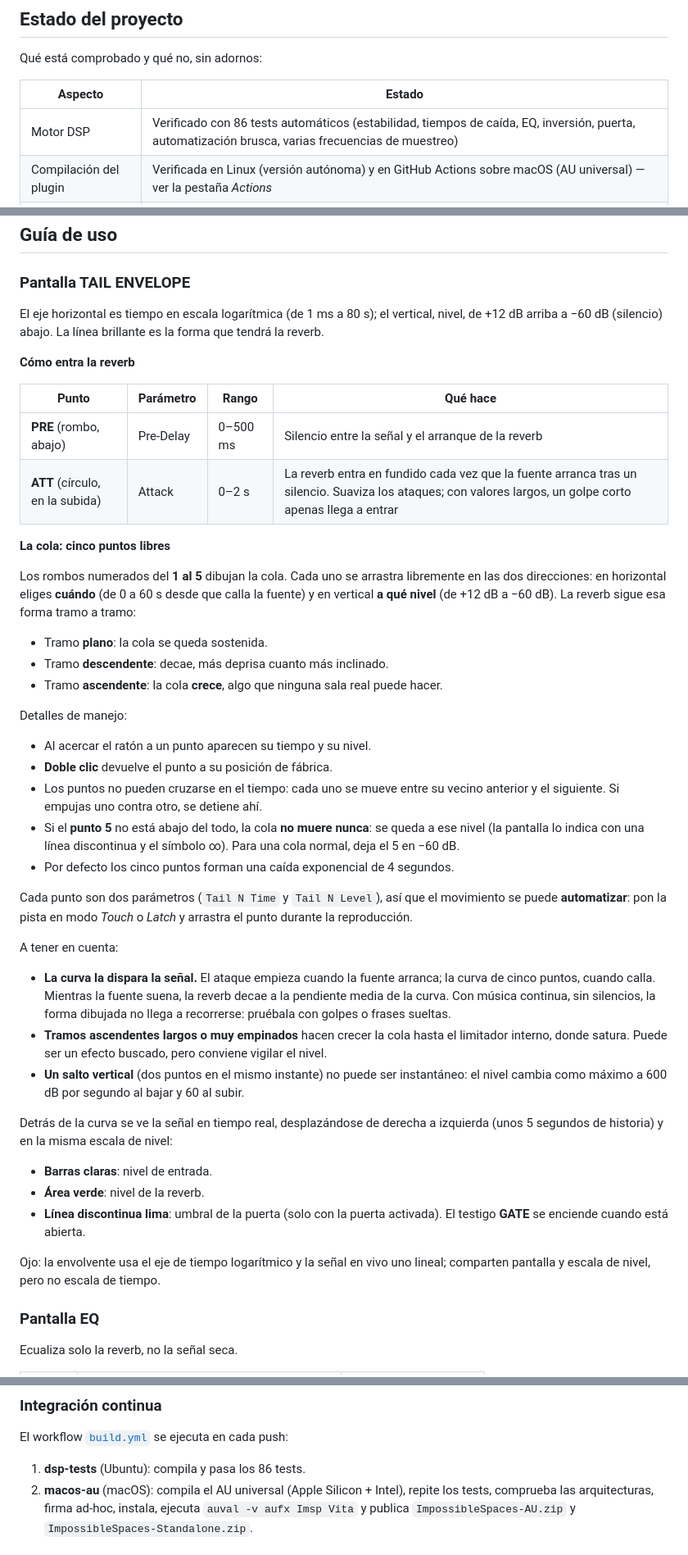
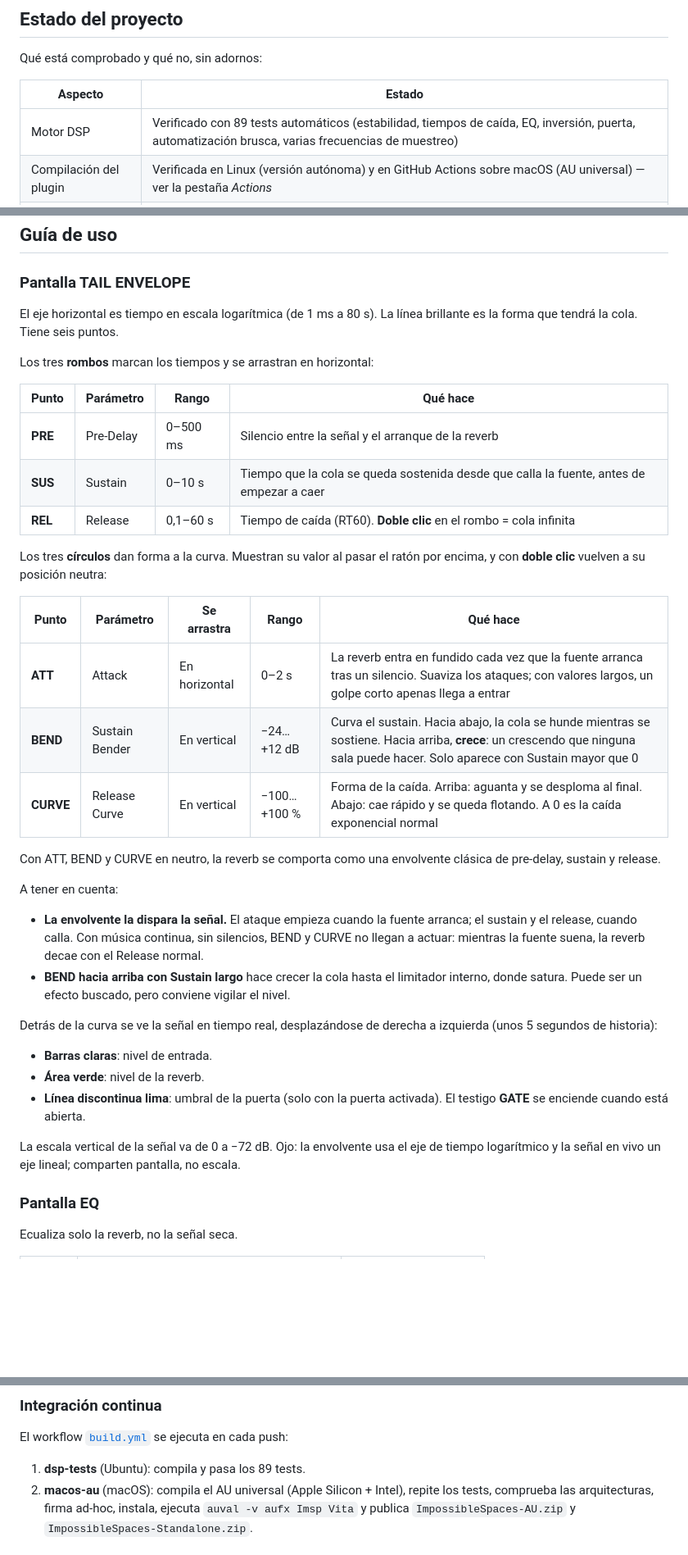
Before and after one commit to sergiodevece/reverb_au_espacios_imposibles, a Markdown page: README.md, 3 parts joined by grey strips. Shown at 82% size. GitHub-like rendering; blank space fills up the shorter version.

```diff
--- a/README.md
+++ b/README.md
@@ -44,7 +44,7 @@ Qué está comprobado y qué no, sin adornos:
 
 | Aspecto | Estado |
 |---|---|
-| Motor DSP | Verificado con 86 tests automáticos (estabilidad, tiempos de caída, EQ, inversión, puerta, automatización brusca, varias frecuencias de muestreo) |
+| Motor DSP | Verificado con 89 tests automáticos (estabilidad, tiempos de caída, EQ, inversión, puerta, automatización brusca, varias frecuencias de muestreo) |
 | Compilación del plugin | Verificada en Linux (versión autónoma) y en GitHub Actions sobre macOS (AU universal) — ver la pestaña *Actions* |
 | Validación `auval` | La ejecuta GitHub Actions en cada push |
 | Carga y uso en Logic Pro | Validado por el autor en su Mac: pasa `auval`, carga en Logic y guarda y recupera los ajustes |
@@ -92,46 +92,38 @@ Lo encontrarás en una pista de audio o auxiliar, en **Audio FX → Audio Units
 
 ### Pantalla TAIL ENVELOPE
 
-El eje horizontal es tiempo en escala logarítmica (de 1 ms a 80 s); el vertical, nivel, de +12 dB arriba a −60 dB (silencio) abajo. La línea brillante es la forma que tendrá la reverb.
+El eje horizontal es tiempo en escala logarítmica (de 1 ms a 80 s). La línea brillante es la forma que tendrá la cola. Tiene seis puntos.
 
-**Cómo entra la reverb**
+Los tres **rombos** marcan los tiempos y se arrastran en horizontal:
 
 | Punto | Parámetro | Rango | Qué hace |
 |---|---|---|---|
-| **PRE** (rombo, abajo) | Pre-Delay | 0–500 ms | Silencio entre la señal y el arranque de la reverb |
-| **ATT** (círculo, en la subida) | Attack | 0–2 s | La reverb entra en fundido cada vez que la fuente arranca tras un silencio. Suaviza los ataques; con valores largos, un golpe corto apenas llega a entrar |
+| **PRE** | Pre-Delay | 0–500 ms | Silencio entre la señal y el arranque de la reverb |
+| **SUS** | Sustain | 0–10 s | Tiempo que la cola se queda sostenida desde que calla la fuente, antes de empezar a caer |
+| **REL** | Release | 0,1–60 s | Tiempo de caída (RT60). **Doble clic** en el rombo = cola infinita |
 
-**La cola: cinco puntos libres**
+Los tres **círculos** dan forma a la curva. Muestran su valor al pasar el ratón por encima, y con **doble clic** vuelven a su posición neutra:
 
-Los rombos numerados del **1 al 5** dibujan la cola. Cada uno se arrastra libremente en las dos direcciones: en horizontal eliges **cuándo** (de 0 a 60 s desde que calla la fuente) y en vertical **a qué nivel** (de +12 dB a −60 dB). La reverb sigue esa forma tramo a tramo:
+| Punto | Parámetro | Se arrastra | Rango | Qué hace |
+|---|---|---|---|---|
+| **ATT** | Attack | En horizontal | 0–2 s | La reverb entra en fundido cada vez que la fuente arranca tras un silencio. Suaviza los ataques; con valores largos, un golpe corto apenas llega a entrar |
+| **BEND** | Sustain Bender | En vertical | −24…+12 dB | Curva el sustain. Hacia abajo, la cola se hunde mientras se sostiene. Hacia arriba, **crece**: un crescendo que ninguna sala puede hacer. Solo aparece con Sustain mayor que 0 |
+| **CURVE** | Release Curve | En vertical | −100…+100 % | Forma de la caída. Arriba: aguanta y se desploma al final. Abajo: cae rápido y se queda flotando. A 0 es la caída exponencial normal |
 
-- Tramo **plano**: la cola se queda sostenida.
-- Tramo **descendente**: decae, más deprisa cuanto más inclinado.
-- Tramo **ascendente**: la cola **crece**, algo que ninguna sala real puede hacer.
-
-Detalles de manejo:
-
-- Al acercar el ratón a un punto aparecen su tiempo y su nivel.
-- **Doble clic** devuelve el punto a su posición de fábrica.
-- Los puntos no pueden cruzarse en el tiempo: cada uno se mueve entre su vecino anterior y el siguiente. Si empujas uno contra otro, se detiene ahí.
-- Si el **punto 5** no está abajo del todo, la cola **no muere nunca**: se queda a ese nivel (la pantalla lo indica con una línea discontinua y el símbolo ∞). Para una cola normal, deja el 5 en −60 dB.
-- Por defecto los cinco puntos forman una caída exponencial de 4 segundos.
-
-Cada punto son dos parámetros (`Tail N Time` y `Tail N Level`), así que el movimiento se puede **automatizar**: pon la pista en modo *Touch* o *Latch* y arrastra el punto durante la reproducción.
+Con ATT, BEND y CURVE en neutro, la reverb se comporta como una envolvente clásica de pre-delay, sustain y release.
 
 A tener en cuenta:
 
-- **La curva la dispara la señal.** El ataque empieza cuando la fuente arranca; la curva de cinco puntos, cuando calla. Mientras la fuente suena, la reverb decae a la pendiente media de la curva. Con música continua, sin silencios, la forma dibujada no llega a recorrerse: pruébala con golpes o frases sueltas.
-- **Tramos ascendentes largos o muy empinados** hacen crecer la cola hasta el limitador interno, donde satura. Puede ser un efecto buscado, pero conviene vigilar el nivel.
-- **Un salto vertical** (dos puntos en el mismo instante) no puede ser instantáneo: el nivel cambia como máximo a 600 dB por segundo al bajar y 60 al subir.
+- **La envolvente la dispara la señal.** El ataque empieza cuando la fuente arranca; el sustain y el release, cuando calla. Con música continua, sin silencios, BEND y CURVE no llegan a actuar: mientras la fuente suena, la reverb decae con el Release normal.
+- **BEND hacia arriba con Sustain largo** hace crecer la cola hasta el limitador interno, donde satura. Puede ser un efecto buscado, pero conviene vigilar el nivel.
 
-Detrás de la curva se ve la señal en tiempo real, desplazándose de derecha a izquierda (unos 5 segundos de historia) y en la misma escala de nivel:
+Detrás de la curva se ve la señal en tiempo real, desplazándose de derecha a izquierda (unos 5 segundos de historia):
 
 - **Barras claras**: nivel de entrada.
 - **Área verde**: nivel de la reverb.
 - **Línea discontinua lima**: umbral de la puerta (solo con la puerta activada). El testigo **GATE** se enciende cuando está abierta.
 
-Ojo: la envolvente usa el eje de tiempo logarítmico y la señal en vivo uno lineal; comparten pantalla y escala de nivel, pero no escala de tiempo.
+La escala vertical de la señal va de 0 a −72 dB. Ojo: la envolvente usa el eje de tiempo logarítmico y la señal en vivo un eje lineal; comparten pantalla, no escala.
 
 ### Pantalla EQ
 
@@ -431,7 +424,7 @@ Al terminar, el `.component` se copia automáticamente a `~/Library/Audio/Plug-I
 
 El workflow [`build.yml`](.github/workflows/build.yml) se ejecuta en cada push:
 
-1. **dsp-tests** (Ubuntu): compila y pasa los 86 tests.
+1. **dsp-tests** (Ubuntu): compila y pasa los 89 tests.
 2. **macos-au** (macOS): compila el AU universal (Apple Silicon + Intel), repite los tests, comprueba las arquitecturas, firma ad-hoc, instala, ejecuta `auval -v aufx Imsp Vita` y publica `ImpossibleSpaces-AU.zip` y `ImpossibleSpaces-Standalone.zip`.
 
 ### Identidad del plugin
```
Also changed, not shown: other parts of README.md (+48 -47 lines), docs/img/interfaz.png, 14 other files.
